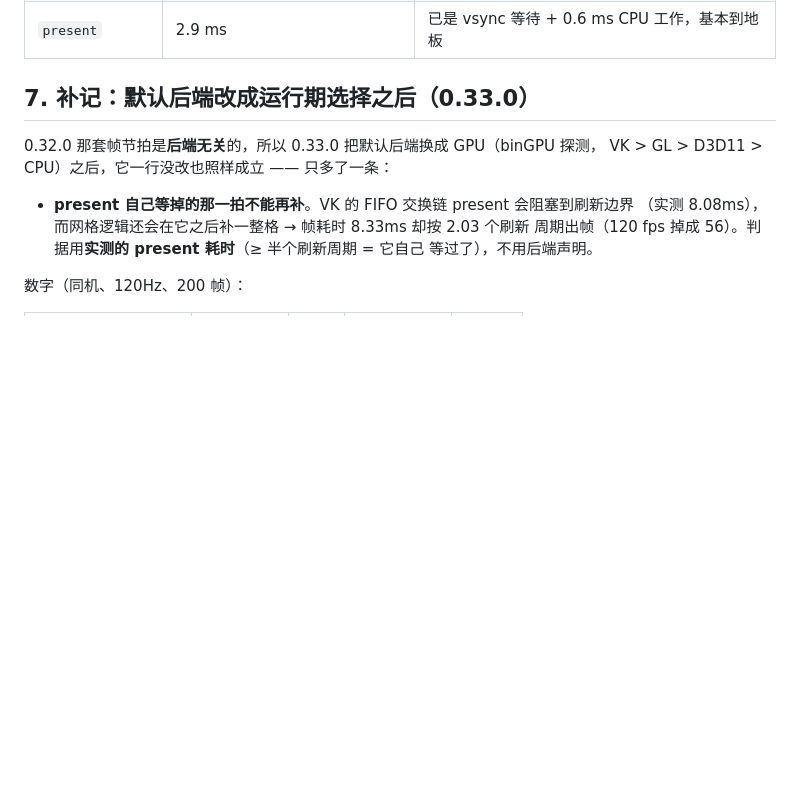
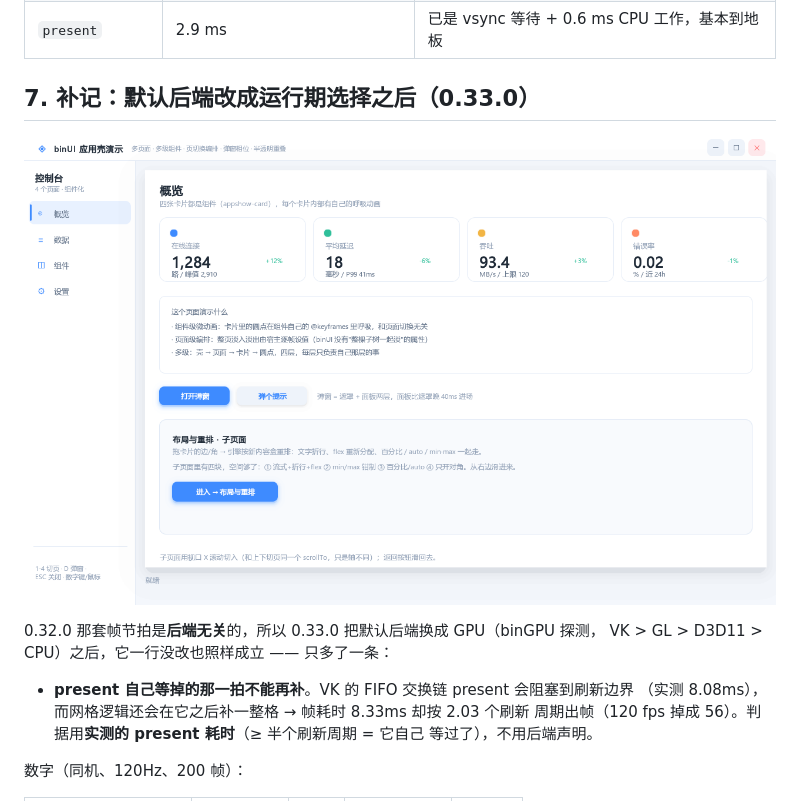
Before and after one commit to Hsiakey/binUI, a Markdown page: docs/frame_pacing.md, the part around the change. Drawn GitHub-style; pictures changed too: docs/img/backend-vulkan-appshow.png (added); blank space fills up the shorter version.

Commit message:
docs(pacing): 补一张 0.33.0 在 Vulkan 后端上的实拍（自动选择，112 fps）

```diff
--- a/docs/frame_pacing.md
+++ b/docs/frame_pacing.md
@@ -148,6 +148,8 @@ buttonshow 的消融结果（150 帧，绘制段）：
 
 ## 7. 补记：默认后端改成运行期选择之后（0.33.0）
 
+![appshow 在 Vulkan 后端上（自动选择）：1280×800，112 fps](img/backend-vulkan-appshow.png)
+
 0.32.0 那套帧节拍是**后端无关**的，所以 0.33.0 把默认后端换成 GPU（binGPU 探测，
 VK > GL > D3D11 > CPU）之后，它一行没改也照样成立 —— 只多了一条：
 
```
